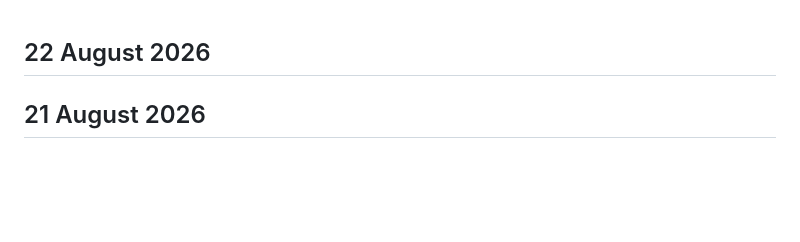
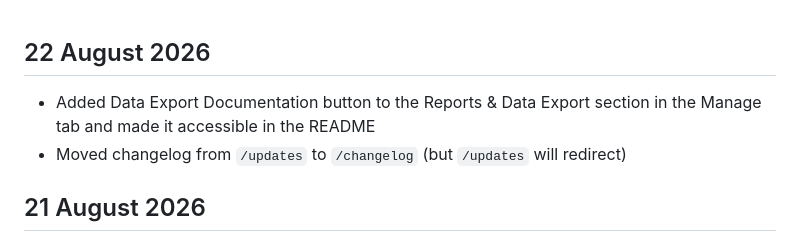
Before and after one commit to FrogletApps/RoboRef, a Markdown page: documents/changeLog.md, the part around the change. Rendered like a GitHub page; blank space fills up the shorter version.

```diff
--- a/documents/changeLog.md
+++ b/documents/changeLog.md
@@ -1,5 +1,7 @@
 ## 22 August 2026
 
+- Added Data Export Documentation button to the Reports & Data Export section in the Manage tab and made it accessible in the README
+- Moved changelog from `/updates` to `/changelog` (but `/updates` will redirect)
 
 ## 21 August 2026
 
```
